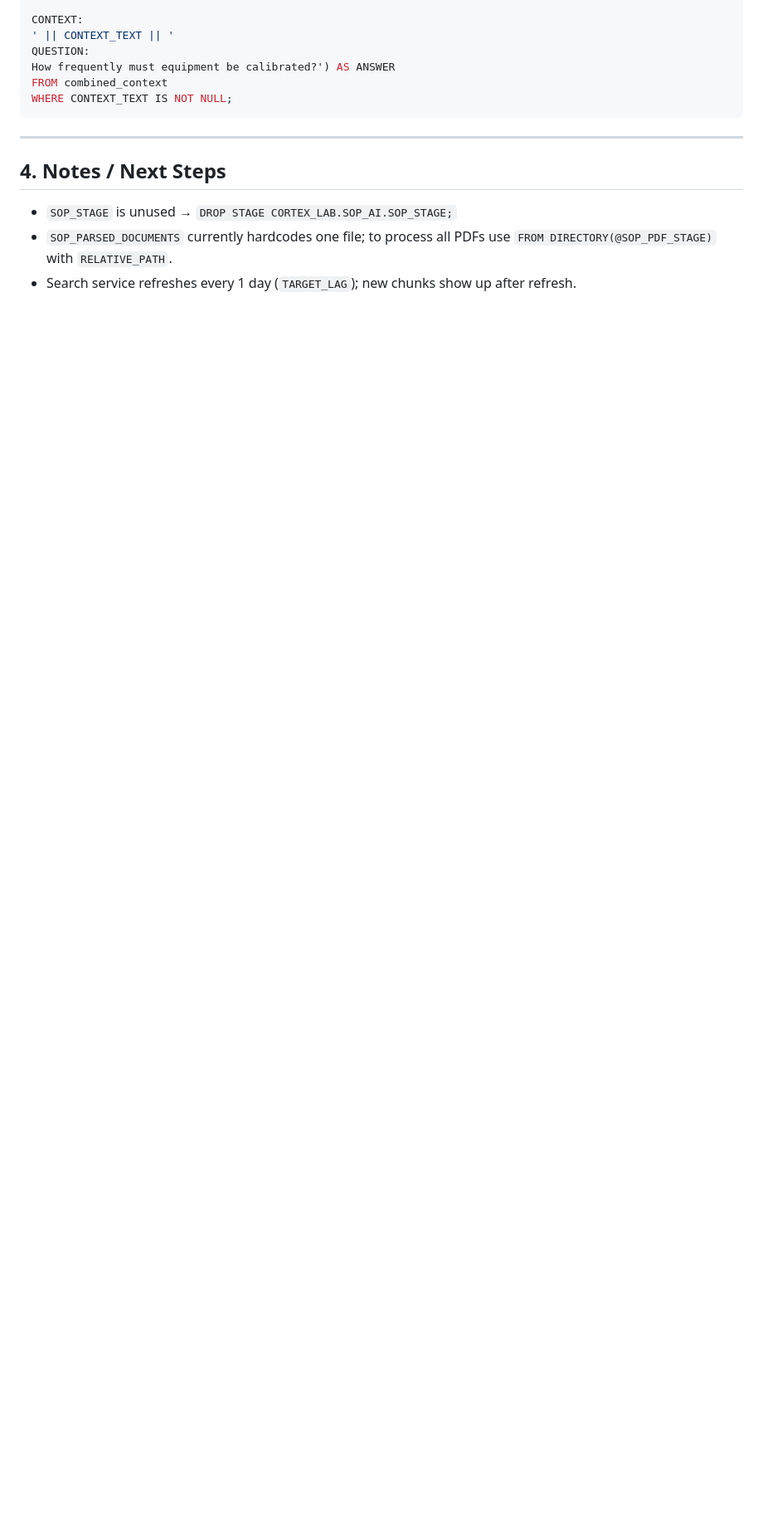
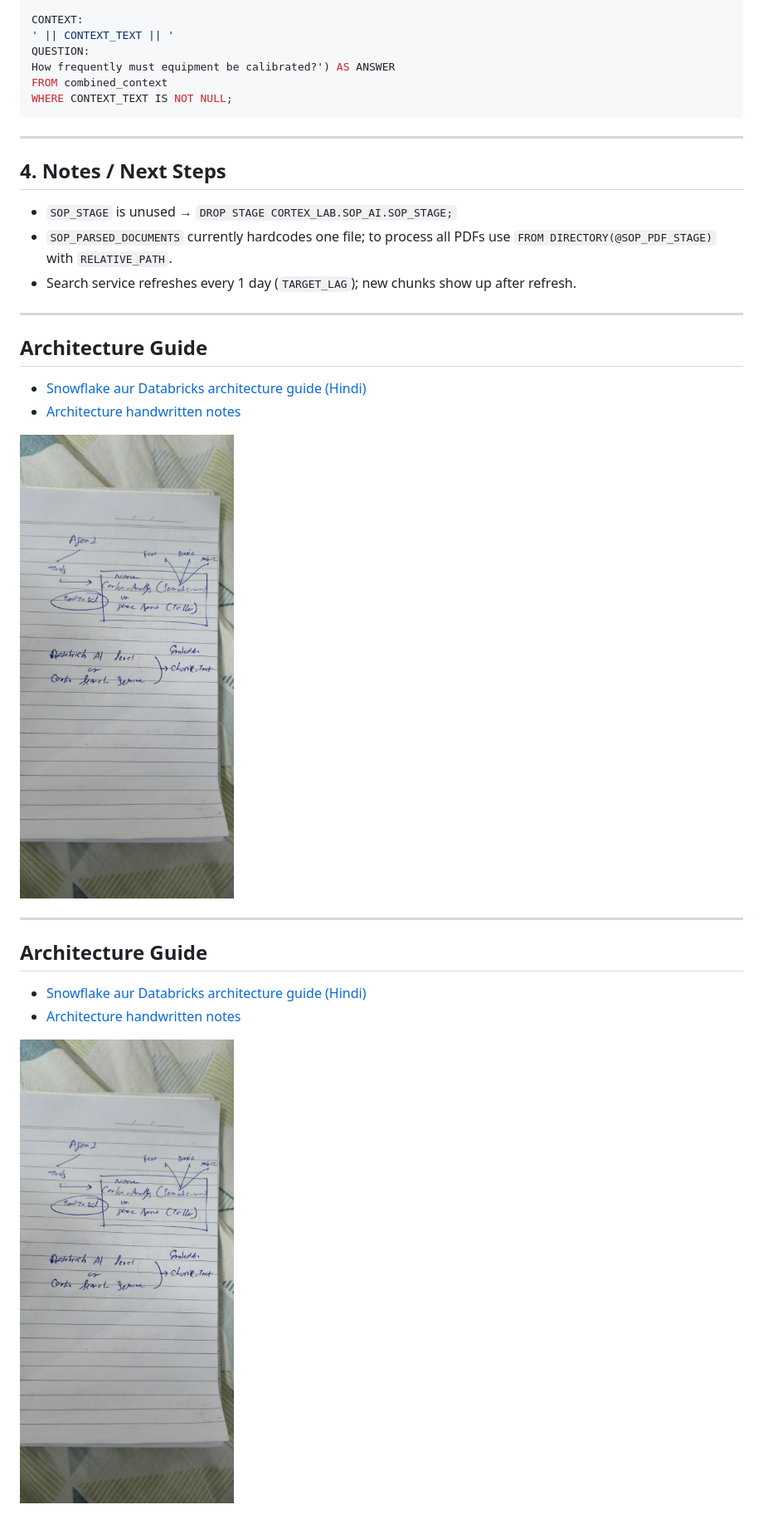
Before and after one commit to prakharsrivastava/snowflakecortex, a Markdown page: readme.md, the part around the change. Shown at 83% size. GitHub-like rendering; pictures changed too: images/cortex_architecture_note.jpeg (added); blank space fills up the shorter version.

Commit message:
Add Snowflake and Databricks architecture guide
Co-authored-by: Copilot <223556219+Copilot@users.noreply.github.com>

```diff
--- a/readme.md
+++ b/readme.md
@@ -243,3 +243,21 @@ WHERE CONTEXT_TEXT IS NOT NULL;
 - `SOP_STAGE` is unused → `DROP STAGE CORTEX_LAB.SOP_AI.SOP_STAGE;`
 - `SOP_PARSED_DOCUMENTS` currently hardcodes one file; to process all PDFs use `FROM DIRECTORY(@SOP_PDF_STAGE)` with `RELATIVE_PATH`.
 - Search service refreshes every 1 day (`TARGET_LAG`); new chunks show up after refresh.
+
+---
+
+## Architecture Guide
+
+- [Snowflake aur Databricks architecture guide (Hindi)](docs/SNOWFLAKE_DATABRICKS_ARCHITECTURE_HI.md)
+- [Architecture handwritten notes](images/cortex_architecture_note.jpeg)
+
+![Architecture handwritten notes](images/cortex_architecture_note.jpeg)
+
+---
+
+## Architecture Guide
+
+- [Snowflake aur Databricks architecture guide (Hindi)](docs/SNOWFLAKE_DATABRICKS_ARCHITECTURE_HI.md)
+- [Architecture handwritten notes](images/cortex_architecture_note.jpeg)
+
+![Architecture handwritten notes](images/cortex_architecture_note.jpeg)
```
Also changed, not shown: docs/SNOWFLAKE_DATABRICKS_ARCHITECTURE_HI.md (added, +311 -0 lines).
